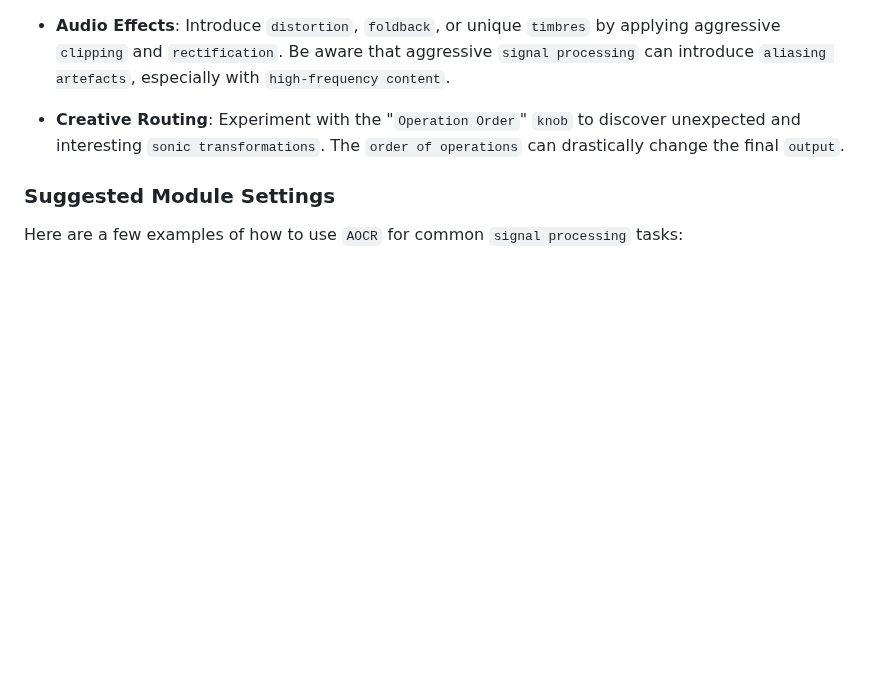
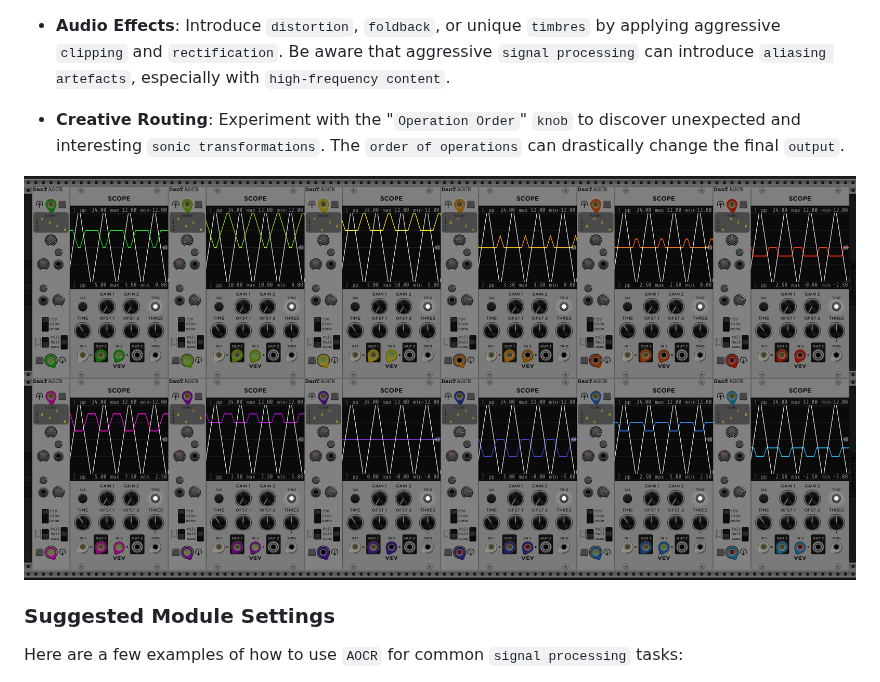
Before and after one commit to Miff-Real/DanT.Synth, a Markdown page: docs/aocr.md, the part around the change. Drawn GitHub-style; pictures changed too: docs/img/aocr-order-matters.png (added); blank space fills up the shorter version.

Commit message:
order example image for aocr

```diff
--- a/docs/aocr.md
+++ b/docs/aocr.md
@@ -82,6 +82,8 @@
 
 * **Creative Routing**: Experiment with the "`Operation Order`" `knob` to discover unexpected and interesting `sonic transformations`. The `order of operations` can drastically change the final `output`.
 
+![AOCR Order Matters](img/aocr-order-matters.png)
+
 ### Suggested Module Settings
 
 Here are a few examples of how to use `AOCR` for common `signal processing` tasks:
```
